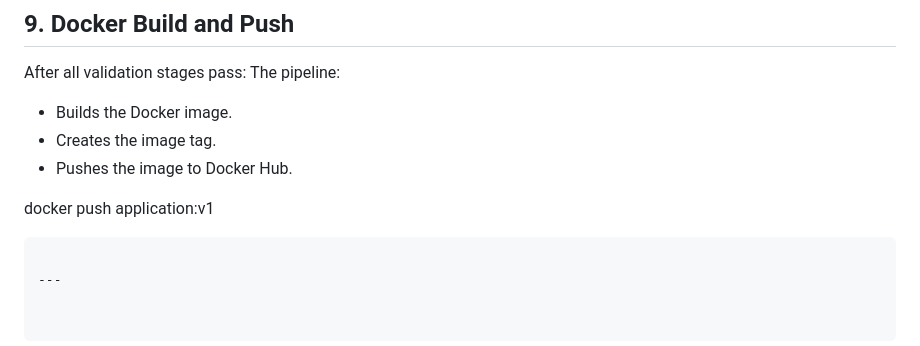
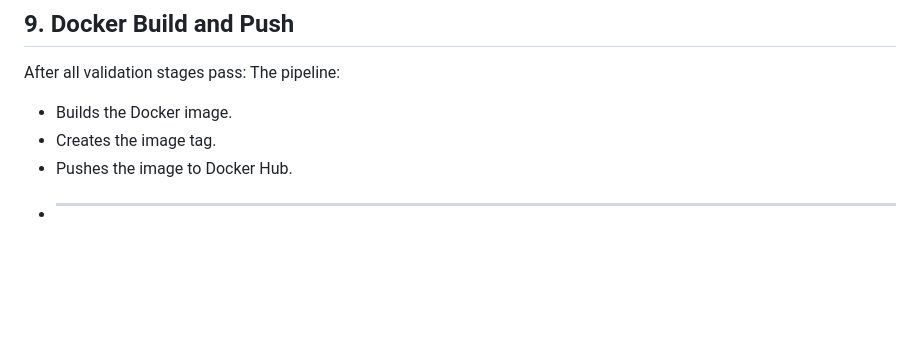
Before and after one commit to smogalloyubio/Gcp-kS3-Gitops-Pipeline, a Markdown page: README.md, the part around the change. Drawn GitHub-style; blank space fills up the shorter version.

Commit message:
Update README to remove docker push command
Removed the docker push command from the README.

````diff
--- a/README.md
+++ b/README.md
@@ -541,8 +541,4 @@ The pipeline:
 * Builds the Docker image.
 * Creates the image tag.
 * Pushes the image to Docker Hub.
-
-docker push application:v1
-```
-
----
+* -----
````
